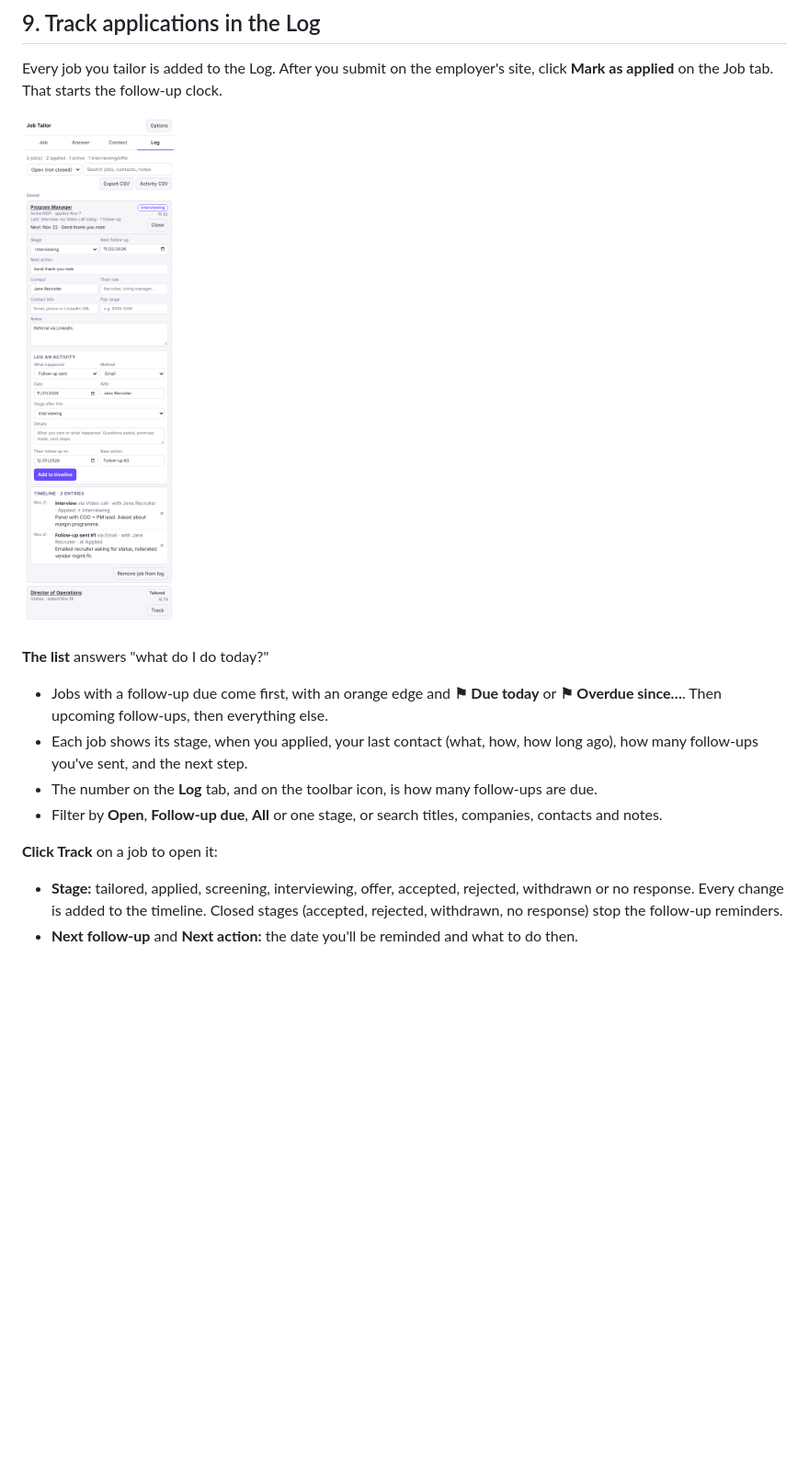
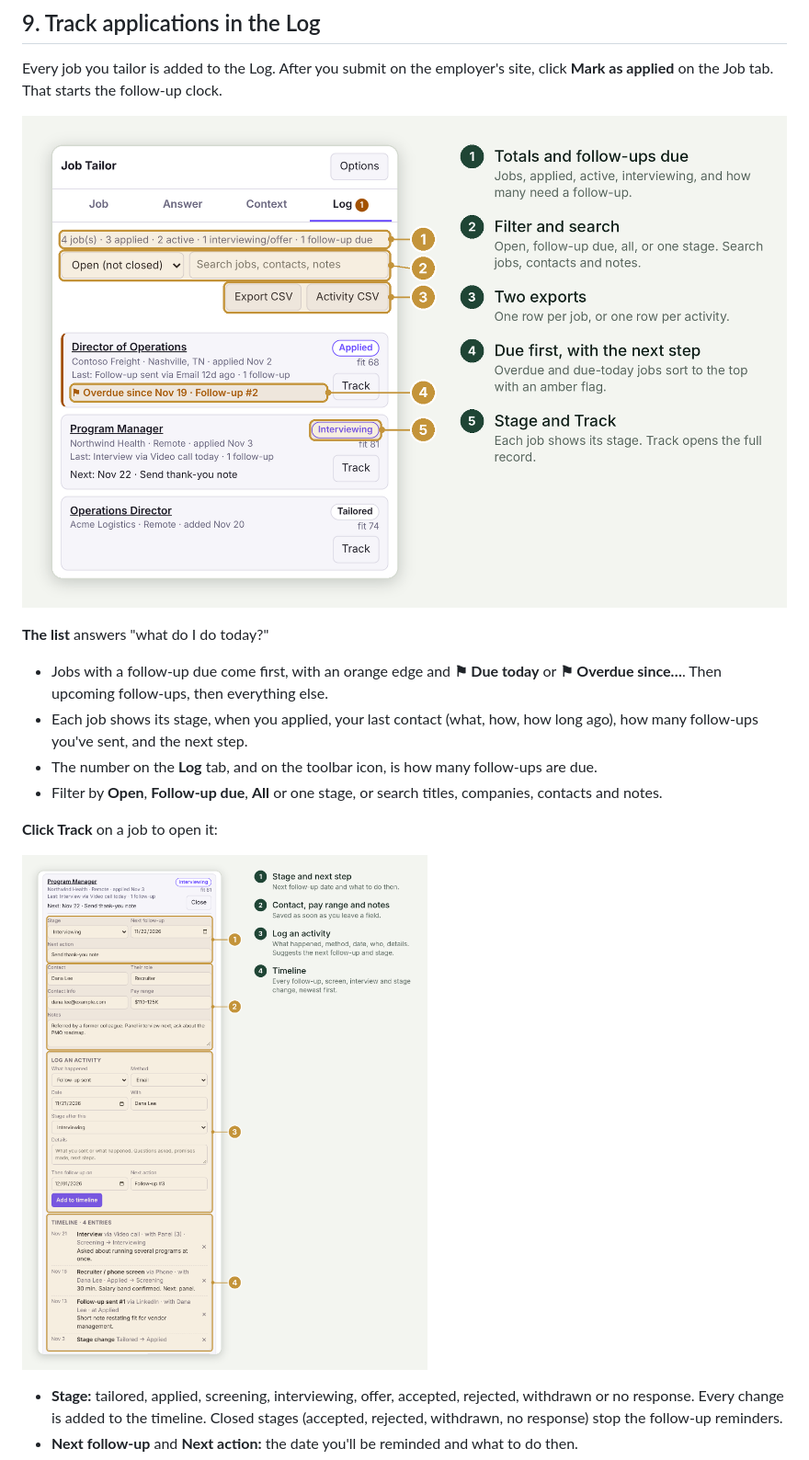
Before and after one commit to CAITOUS/JobTailor, a Markdown page: docs/MANUAL.md, the part around one of its changes. Shown at 92% size. Rendered like a GitHub page; pictures changed too: docs/img/manual/log-track.png (added), docs/img/manual/log.png; blank space fills up the shorter version.

Commit message:
docs: annotated Log screenshots in the manual
Co-Authored-By: Claude Opus 5.5 <noreply@anthropic.com>
Claude-Session: https://claude.ai/code/session_015KLWkkzFjm9pBhFgL4ADQr

```diff
--- a/docs/MANUAL.md
+++ b/docs/MANUAL.md
@@ -187,6 +187,9 @@ Every job you tailor is added to the Log. After you submit on the employer's sit
 - Filter by **Open**, **Follow-up due**, **All** or one stage, or search titles, companies, contacts and notes.
 
 **Click Track** on a job to open it:
+
+![A job opened with Track: 1, stage, next follow-up and next action. 2, contact, pay range and notes. 3, Log an activity. 4, the timeline](img/manual/log-track.png)
+
 - **Stage:** tailored, applied, screening, interviewing, offer, accepted, rejected, withdrawn or no response. Every change is added to the timeline. Closed stages (accepted, rejected, withdrawn, no response) stop the follow-up reminders.
 - **Next follow-up** and **Next action:** the date you'll be reminded and what to do then.
 - **Contact, their role, contact info, pay range and notes.** These save as soon as you leave the field.
```
Also changed, not shown: other parts of docs/MANUAL.md (+1 -1 lines).
